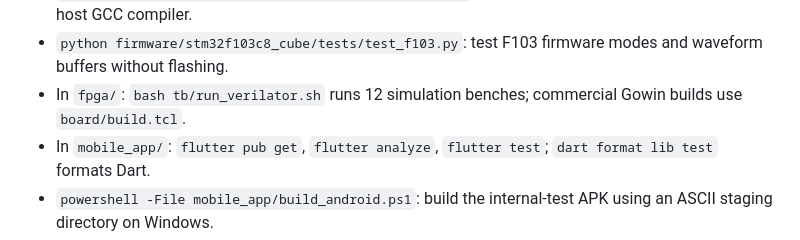
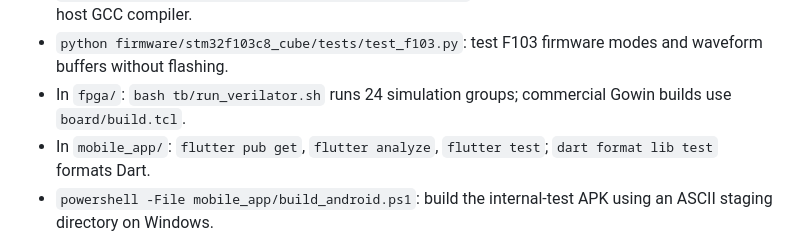
Before and after one commit to Cody-ic/fpga-air-haptics, a Markdown page: AGENTS.md, the part around the change. Rendered like a GitHub page.

```diff
--- a/AGENTS.md
+++ b/AGENTS.md
@@ -26,7 +26,7 @@ Run from the repository root with Python 3.10+ and Tk:
 - `python firmware/nucleo_f411re/build.py`: compile MCU ELF/HEX/BIN with Arm GNU; never flashes automatically.
 - `python firmware/nucleo_f411re/tests/test_firmware.py`: native C/Python cross-checks using a host GCC compiler.
 - `python firmware/stm32f103c8_cube/tests/test_f103.py`: test F103 firmware modes and waveform buffers without flashing.
-- In `fpga/`: `bash tb/run_verilator.sh` runs 12 simulation benches; commercial Gowin builds use `board/build.tcl`.
+- In `fpga/`: `bash tb/run_verilator.sh` runs 24 simulation groups; commercial Gowin builds use `board/build.tcl`.
 - In `mobile_app/`: `flutter pub get`, `flutter analyze`, `flutter test`; `dart format lib test` formats Dart.
 - `powershell -File mobile_app/build_android.ps1`: build the internal-test APK using an ASCII staging directory on Windows.
 
```
Also changed, not shown: fpga/board/RELEASE_2026-10-18.md (+49 -0 lines).
